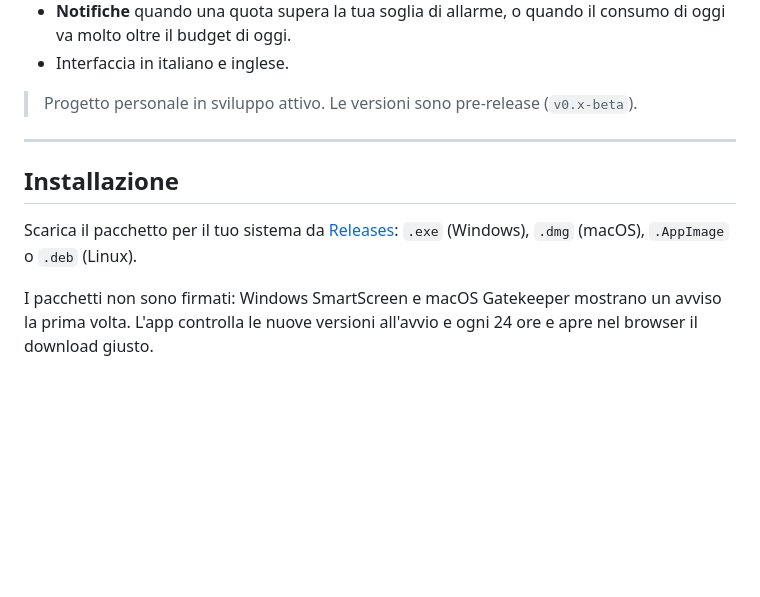
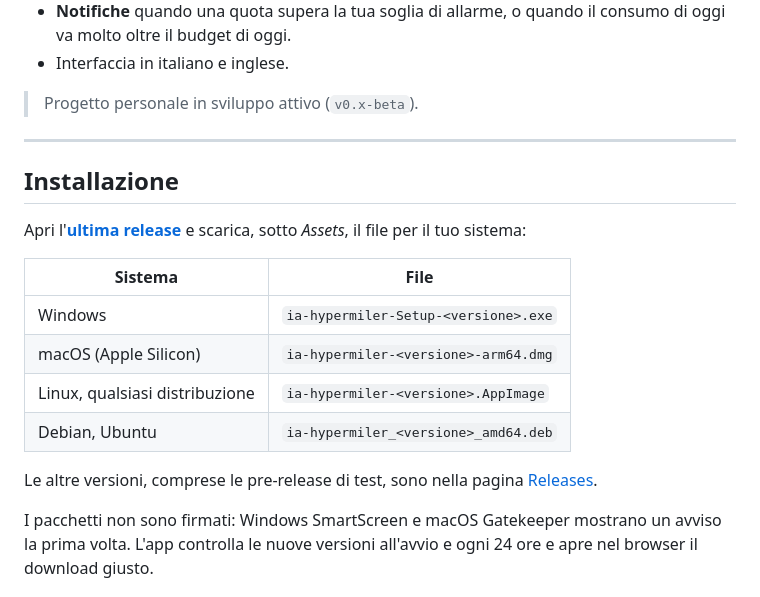
Before and after one commit to suppressio/ia-hypermiler, a Markdown page: README.it.md, the part around the change. GitHub-like rendering; blank space fills up the shorter version.

Commit message:
docs: point the README install section to the latest release
Refs #134

Co-Authored-By: Claude Opus 5.5 <noreply@anthropic.com>

```diff
--- a/README.it.md
+++ b/README.it.md
@@ -14,13 +14,22 @@ Un piccolo widget sempre in primo piano, per Windows, macOS e Linux, che ti dice
 - **Notifiche** quando una quota supera la tua soglia di allarme, o quando il consumo di oggi va molto oltre il budget di oggi.
 - Interfaccia in italiano e inglese.
 
-> Progetto personale in sviluppo attivo. Le versioni sono pre-release (`v0.x-beta`).
+> Progetto personale in sviluppo attivo (`v0.x-beta`).
 
 ---
 
 ## Installazione
 
-Scarica il pacchetto per il tuo sistema da [Releases](https://github.com/suppressio/ia-hypermiler/releases): `.exe` (Windows), `.dmg` (macOS), `.AppImage` o `.deb` (Linux).
+Apri l'**[ultima release](https://github.com/suppressio/ia-hypermiler/releases/latest)** e scarica, sotto *Assets*, il file per il tuo sistema:
+
+| Sistema | File |
+|---|---|
+| Windows | `ia-hypermiler-Setup-<versione>.exe` |
+| macOS (Apple Silicon) | `ia-hypermiler-<versione>-arm64.dmg` |
+| Linux, qualsiasi distribuzione | `ia-hypermiler-<versione>.AppImage` |
+| Debian, Ubuntu | `ia-hypermiler_<versione>_amd64.deb` |
+
+Le altre versioni, comprese le pre-release di test, sono nella pagina [Releases](https://github.com/suppressio/ia-hypermiler/releases).
 
 I pacchetti non sono firmati: Windows SmartScreen e macOS Gatekeeper mostrano un avviso la prima volta. L'app controlla le nuove versioni all'avvio e ogni 24 ore e apre nel browser il download giusto.
 
```
Also changed, not shown: README.md (+11 -2 lines).
